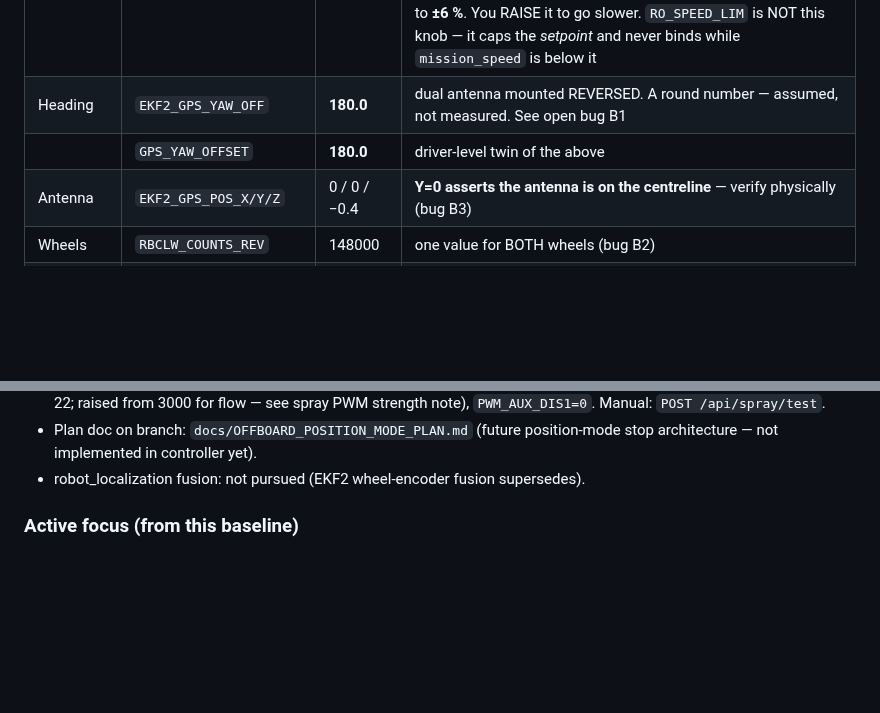
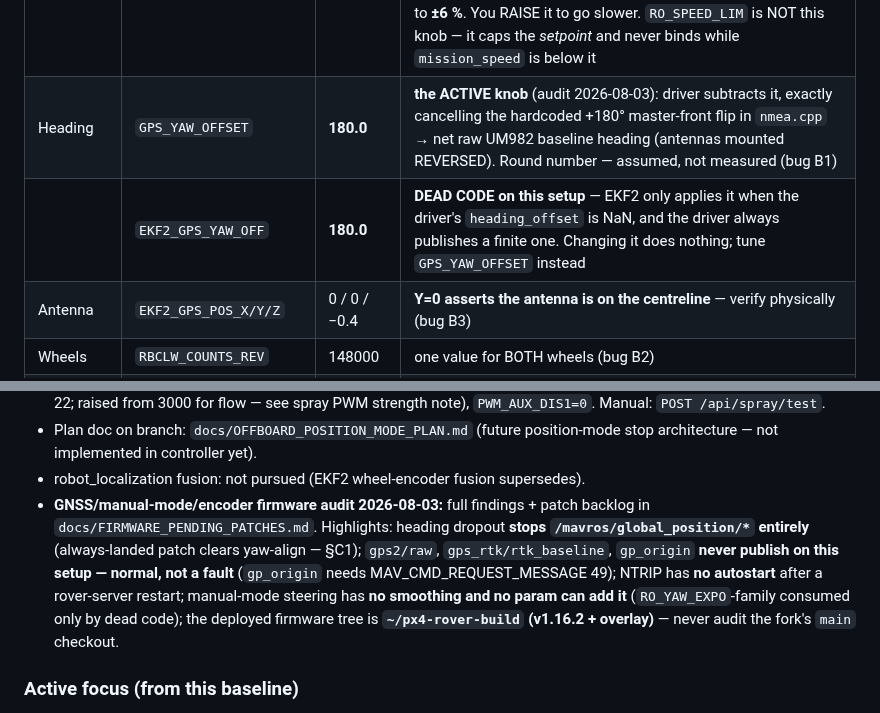
Before and after one commit to Vetri2425/PX4_DXP, a Markdown page: CLAUDE.md, 2 parts joined by grey strips. GitHub-like rendering; blank space fills up the shorter version.

```diff
--- a/CLAUDE.md
+++ b/CLAUDE.md
@@ -84,8 +84,8 @@ Not your job: PX4 firmware, waypoint gen, log analysis — those live on Mac GCS
 | | `RO_YAW_RATE_LIM` | **22** | was 90; **CLAUDE.md previously said 30 — wrong** |
 | | `RO_YAW_ACCEL_LIM` / `RO_YAW_DECEL_LIM` | 15 / 18 | was 25 / 34 |
 | Speed | `RO_MAX_THR_SPEED` | **1.28** | **CALIBRATION, not a limit** — full-throttle speed. `throttle ≈ v_des / this`, so understating it makes every command too large. Was 0.96 ⇒ **+33 % overspeed** (0.35 cmd → 0.467 measured); set to 1.28 in QGC 2026-08-01 and the error closed to **±6 %**. You RAISE it to go slower. `RO_SPEED_LIM` is NOT this knob — it caps the *setpoint* and never binds while `mission_speed` is below it |
-| Heading | `EKF2_GPS_YAW_OFF` | **180.0** | dual antenna mounted REVERSED. A round number — assumed, not measured. See open bug B1 |
-| | `GPS_YAW_OFFSET` | **180.0** | driver-level twin of the above |
+| Heading | `GPS_YAW_OFFSET` | **180.0** | **the ACTIVE knob** (audit 2026-08-03): driver subtracts it, exactly cancelling the hardcoded +180° master-front flip in `nmea.cpp` → net raw UM982 baseline heading (antennas mounted REVERSED). Round number — assumed, not measured (bug B1) |
+| | `EKF2_GPS_YAW_OFF` | **180.0** | **DEAD CODE on this setup** — EKF2 only applies it when the driver's `heading_offset` is NaN, and the driver always publishes a finite one. Changing it does nothing; tune `GPS_YAW_OFFSET` instead |
 | Antenna | `EKF2_GPS_POS_X/Y/Z` | 0 / 0 / −0.4 | **Y=0 asserts the antenna is on the centreline** — verify physically (bug B3) |
 | Wheels | `RBCLW_COUNTS_REV` | 148000 | one value for BOTH wheels (bug B2) |
 | | `RBCLW_QPPS_MAX` | 182655 | |
@@ -105,6 +105,7 @@ Not your job: PX4 firmware, waypoint gen, log analysis — those live on Mac GCS
 - Phase 3 spray: **live on this tree** — `spray_controller_node.py` → PX4 AUX1 via cmd 187; `on_value=1.0` / `off_value=-1.0` (normalized). QGC: `PWM_AUX_FUNC1=301`, `PWM_AUX_MIN1=0`, `PWM_AUX_MAX1=15000` (verified 2026-07-22; raised from 3000 for flow — see spray PWM strength note), `PWM_AUX_DIS1=0`. Manual: `POST /api/spray/test`.
 - Plan doc on branch: `docs/OFFBOARD_POSITION_MODE_PLAN.md` (future position-mode stop architecture — not implemented in controller yet).
 - robot_localization fusion: not pursued (EKF2 wheel-encoder fusion supersedes).
+- **GNSS/manual-mode/encoder firmware audit 2026-08-03:** full findings + patch backlog in `docs/FIRMWARE_PENDING_PATCHES.md`. Highlights: heading dropout **stops `/mavros/global_position/*` entirely** (always-landed patch clears yaw-align — §C1); `gps2/raw`, `gps_rtk/rtk_baseline`, `gp_origin` **never publish on this setup — normal, not a fault** (`gp_origin` needs MAV_CMD_REQUEST_MESSAGE 49); NTRIP has **no autostart** after a rover-server restart; manual-mode steering has **no smoothing and no param can add it** (`RO_YAW_EXPO`-family consumed only by dead code); the deployed firmware tree is **`~/px4-rover-build` (v1.16.2 + overlay)** — never audit the fork's `main` checkout.
 
 ### Active focus (from this baseline)
 1. **Path engine + trajectory planning** — mission/path generation, segment splitting, corner handling
```
Also changed, not shown: docs/FIRMWARE_PENDING_PATCHES.md (added, +408 -0 lines).
